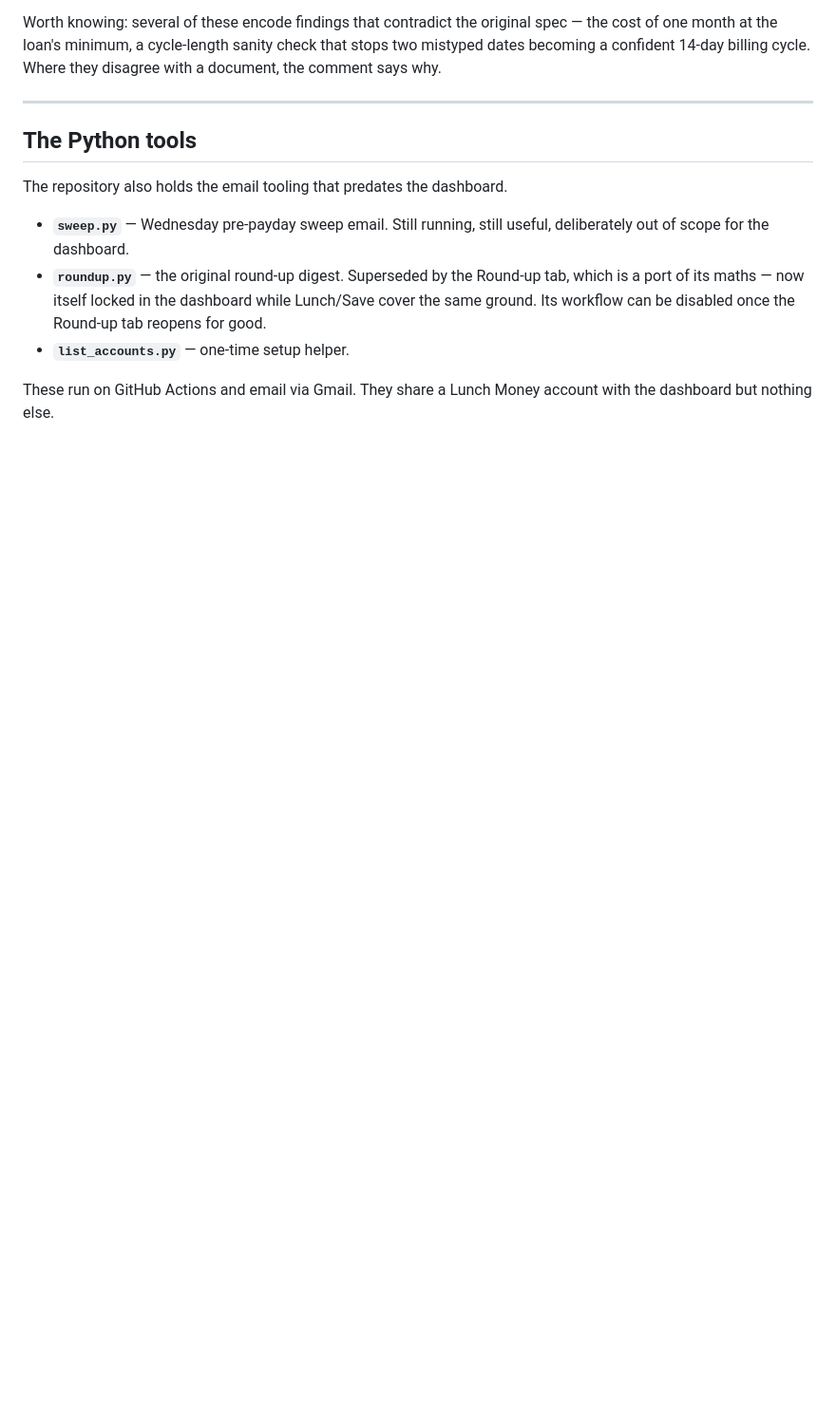
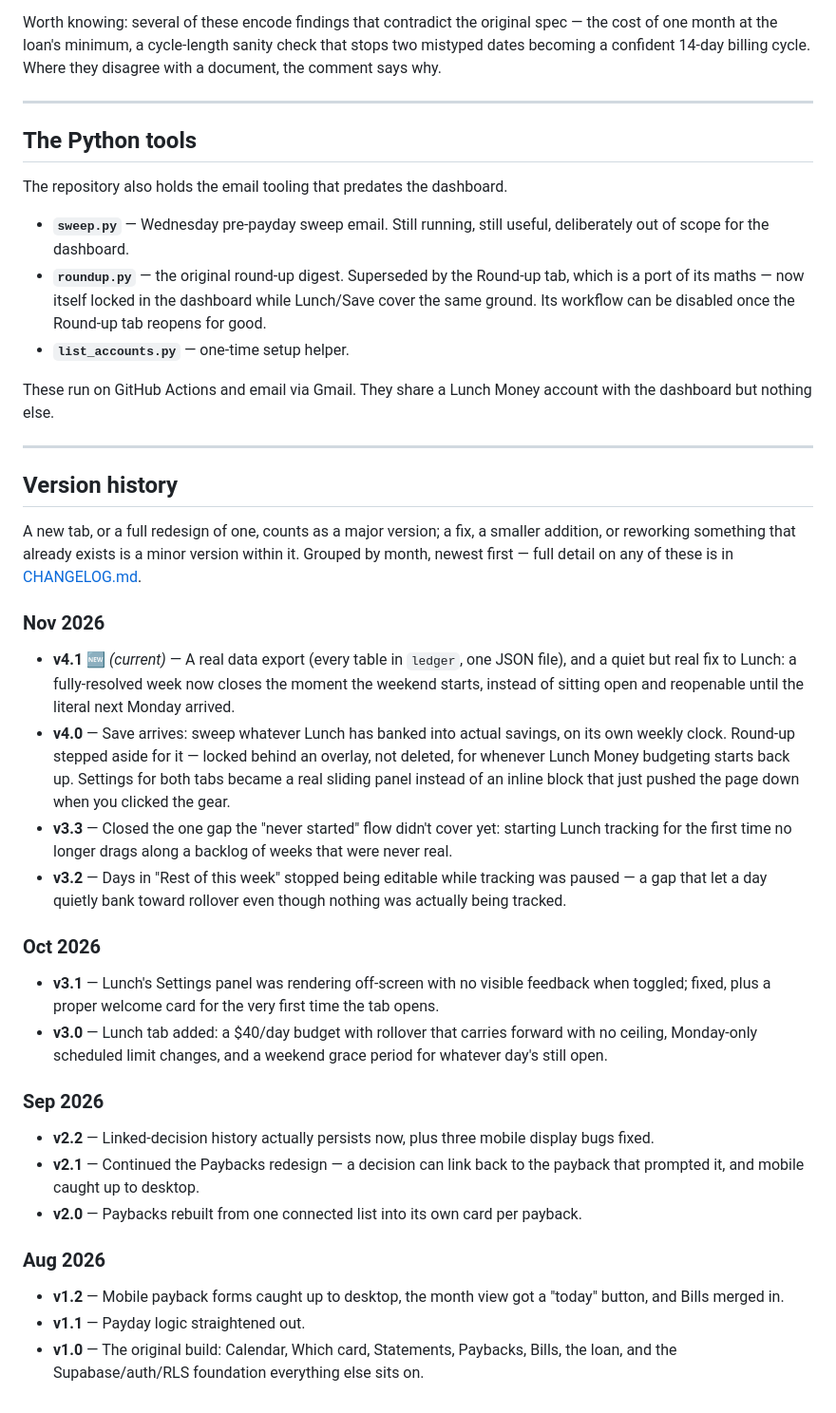
Before and after one commit to leonnariley18-ui/roundup-savings, a Markdown page: README.md, the part around one of its changes. Shown at 95% size. Rendered like a GitHub page; blank space fills up the shorter version.

Commit message:
Rework README Version history: more voice, moved to the end, dates by month
- Gave each entry the same voice as "What it does" instead of terse
  fragments
- Moved the whole section to the end of the file, after the Python
  tools, instead of sitting at the very top
- Dates are month-level (grouped under a heading per month) instead of
  exact dates
- The current version is marked distinctly (🆕 *(current)*) so it's
  obvious at a glance which entry is newest

Co-Authored-By: Claude Sonnet 5 <noreply@anthropic.com>
Claude-Session: https://claude.ai/code/session_011ioUMapHC7UoKNcLPfjMB1

```diff
--- a/README.md
+++ b/README.md
@@ -174,3 +153,57 @@ The repository also holds the email tooling that predates the dashboard.
 
 These run on GitHub Actions and email via Gmail. They share a Lunch Money
 account with the dashboard but nothing else.
+
+---
+
+## Version history
+
+A new tab, or a full redesign of one, counts as a major version; a fix,
+a smaller addition, or reworking something that already exists is a minor
+version within it. Grouped by month, newest first — full detail on any of
+these is in [CHANGELOG.md](CHANGELOG.md).
+
+### Nov 2026
+
+- **v4.1** 🆕 *(current)* — A real data export (every table in `ledger`, one JSON file), and
+  a quiet but real fix to Lunch: a fully-resolved week now closes the moment
+  the weekend starts, instead of sitting open and reopenable until the
+  literal next Monday arrived.
+- **v4.0** — Save arrives: sweep whatever Lunch has banked into actual
+  savings, on its own weekly clock. Round-up stepped aside for it — locked
+  behind an overlay, not deleted, for whenever Lunch Money budgeting starts
+  back up. Settings for both tabs became a real sliding panel instead of an
+  inline block that just pushed the page down when you clicked the gear.
+- **v3.3** — Closed the one gap the "never started" flow didn't cover yet:
+  starting Lunch tracking for the first time no longer drags along a
+  backlog of weeks that were never real.
+- **v3.2** — Days in "Rest of this week" stopped being editable while
+  tracking was paused — a gap that let a day quietly bank toward rollover
+  even though nothing was actually being tracked.
+
+### Oct 2026
+
+- **v3.1** — Lunch's Settings panel was rendering off-screen with no visible
+  feedback when toggled; fixed, plus a proper welcome card for the very
+  first time the tab opens.
+- **v3.0** — Lunch tab added: a $40/day budget with rollover that carries
+  forward with no ceiling, Monday-only scheduled limit changes, and a
+  weekend grace period for whatever day's still open.
+
+### Sep 2026
+
+- **v2.2** — Linked-decision history actually persists now, plus three
+  mobile display bugs fixed.
+- **v2.1** — Continued the Paybacks redesign — a decision can link back to
+  the payback that prompted it, and mobile caught up to desktop.
+- **v2.0** — Paybacks rebuilt from one connected list into its own card per
+  payback.
+
+### Aug 2026
+
+- **v1.2** — Mobile payback forms caught up to desktop, the month view got
+  a "today" button, and Bills merged in.
+- **v1.1** — Payday logic straightened out.
+- **v1.0** — The original build: Calendar, Which card, Statements, Paybacks,
+  Bills, the loan, and the Supabase/auth/RLS foundation everything else
+  sits on.
```
Also changed, not shown: other parts of README.md (+0 -21 lines).
